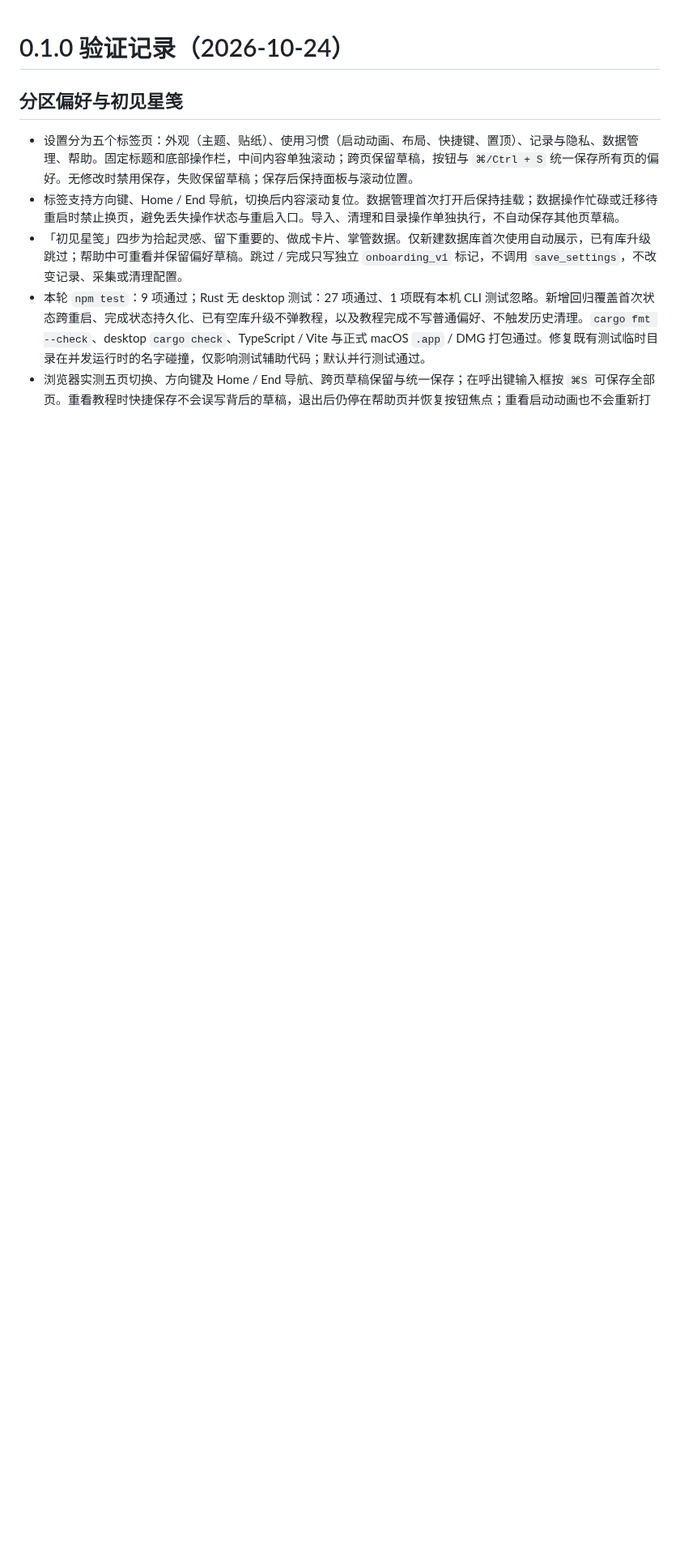
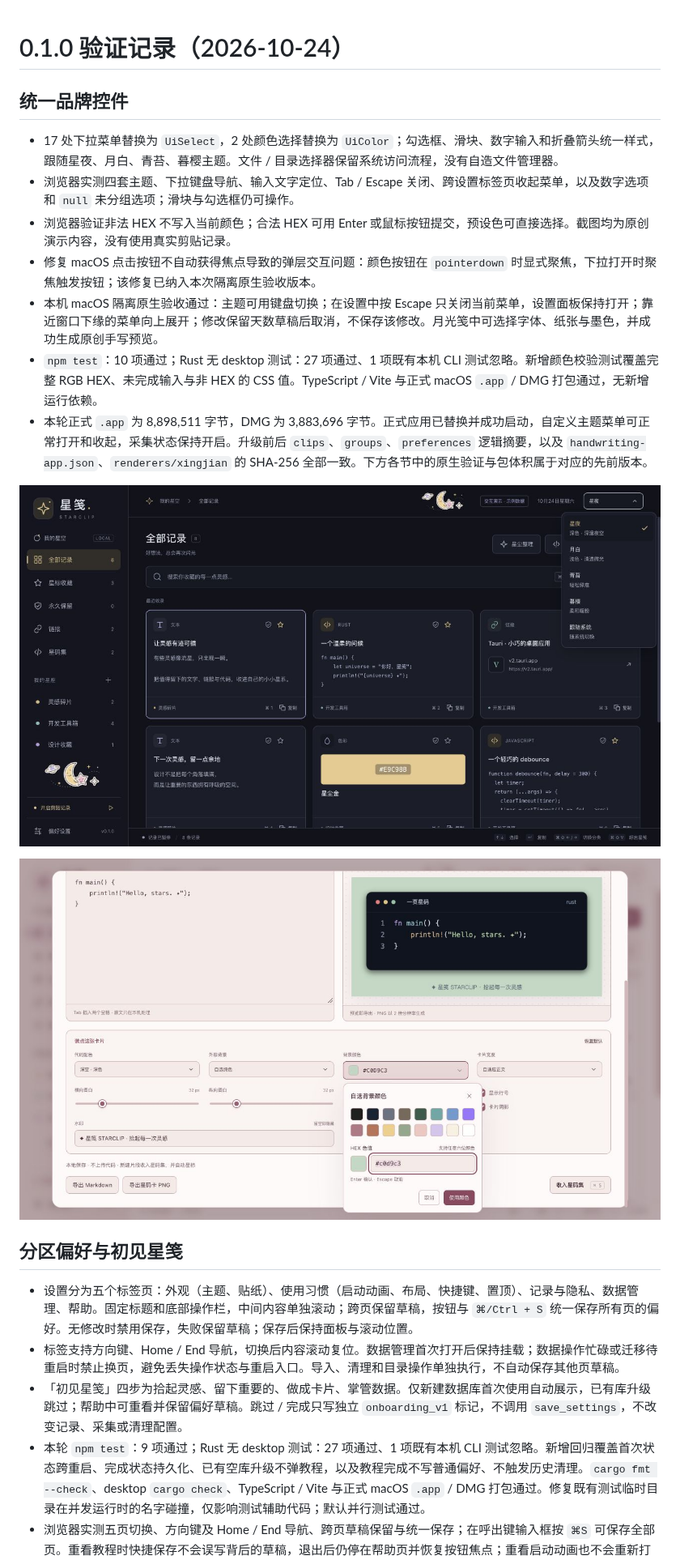
Before and after one commit to cpython666/starclip, a Markdown page: docs/verification.md, the part around the change. Shown at 81% size. Rendered like a GitHub page; pictures changed too: docs/custom-color-panel.png (added), docs/custom-theme-menu.png (added); blank space fills up the shorter version.

```diff
--- a/docs/verification.md
+++ b/docs/verification.md
@@ -1,4 +1,18 @@
 # 0.1.0 验证记录（2026-10-24）
+
+## 统一品牌控件
+
+- 17 处下拉菜单替换为 `UiSelect`，2 处颜色选择替换为 `UiColor`；勾选框、滑块、数字输入和折叠箭头统一样式，跟随星夜、月白、青苔、暮樱主题。文件 / 目录选择器保留系统访问流程，没有自造文件管理器。
+- 浏览器实测四套主题、下拉键盘导航、输入文字定位、Tab / Escape 关闭、跨设置标签页收起菜单，以及数字选项和 `null` 未分组选项；滑块与勾选框仍可操作。
+- 浏览器验证非法 HEX 不写入当前颜色；合法 HEX 可用 Enter 或鼠标按钮提交，预设色可直接选择。截图均为原创演示内容，没有使用真实剪贴记录。
+- 修复 macOS 点击按钮不自动获得焦点导致的弹层交互问题：颜色按钮在 `pointerdown` 时显式聚焦，下拉打开时聚焦触发按钮；该修复已纳入本次隔离原生验收版本。
+- 本机 macOS 隔离原生验收通过：主题可用键盘切换；在设置中按 Escape 只关闭当前菜单，设置面板保持打开；靠近窗口下缘的菜单向上展开；修改保留天数草稿后取消，不保存该修改。月光笺中可选择字体、纸张与墨色，并成功生成原创手写预览。
+- `npm test`：10 项通过；Rust 无 desktop 测试：27 项通过、1 项既有本机 CLI 测试忽略。新增颜色校验测试覆盖完整 RGB HEX、未完成输入与非 HEX 的 CSS 值。TypeScript / Vite 与正式 macOS `.app` / DMG 打包通过，无新增运行依赖。
+- 本轮正式 `.app` 为 8,898,511 字节，DMG 为 3,883,696 字节。正式应用已替换并成功启动，自定义主题菜单可正常打开和收起，采集状态保持开启。升级前后 `clips`、`groups`、`preferences` 逻辑摘要，以及 `handwriting-app.json`、`renderers/xingjian` 的 SHA-256 全部一致。下方各节中的原生验证与包体积属于对应的先前版本。
+
+![四主题统一下拉菜单，使用原创演示内容](custom-theme-menu.png)
+
+![统一颜色面板与 HEX 输入，使用原创演示内容](custom-color-panel.png)
 
 ## 分区偏好与初见星笺
 
```
Also changed, not shown: README.md (+2 -0 lines), docs/product.md (+5 -0 lines), 9 other files.
